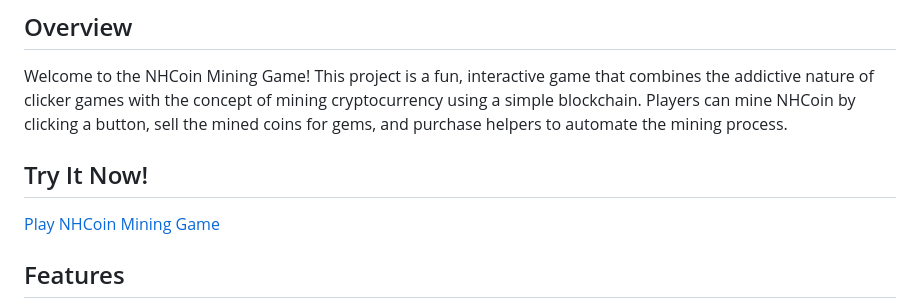
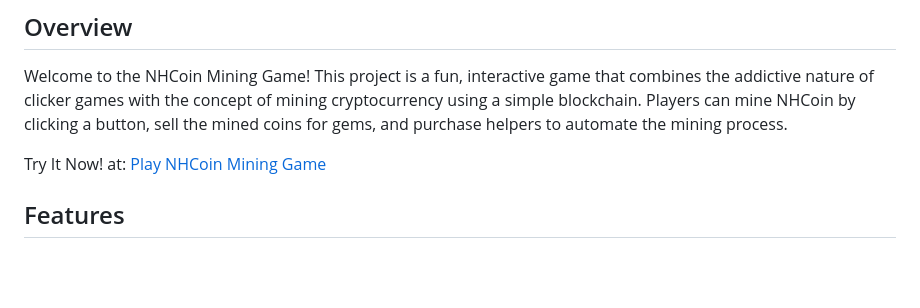
Before and after one commit to nHunter0/NHCoinMiningGame, a Markdown page: README.md, the part around the change. Drawn GitHub-style; blank space fills up the shorter version.

```diff
--- a/README.md
+++ b/README.md
@@ -4,8 +4,7 @@
 
 Welcome to the NHCoin Mining Game! This project is a fun, interactive game that combines the addictive nature of clicker games with the concept of mining cryptocurrency using a simple blockchain. Players can mine NHCoin by clicking a button, sell the mined coins for gems, and purchase helpers to automate the mining process.
 
-## Try It Now!
-[Play NHCoin Mining Game](https://nhunter0.github.io/NHCoinMiningGame/)
+Try It Now! at:  [Play NHCoin Mining Game](https://nhunter0.github.io/NHCoinMiningGame/)
 
 ## Features
 
```
